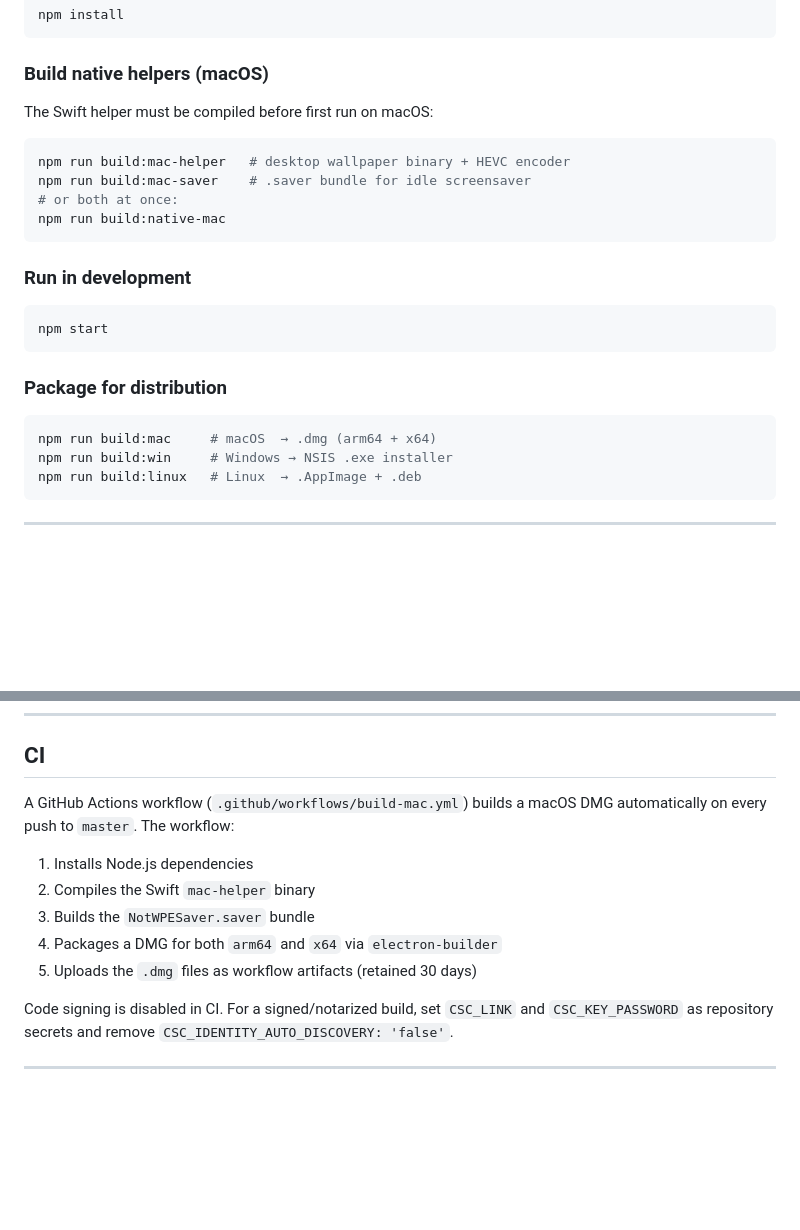
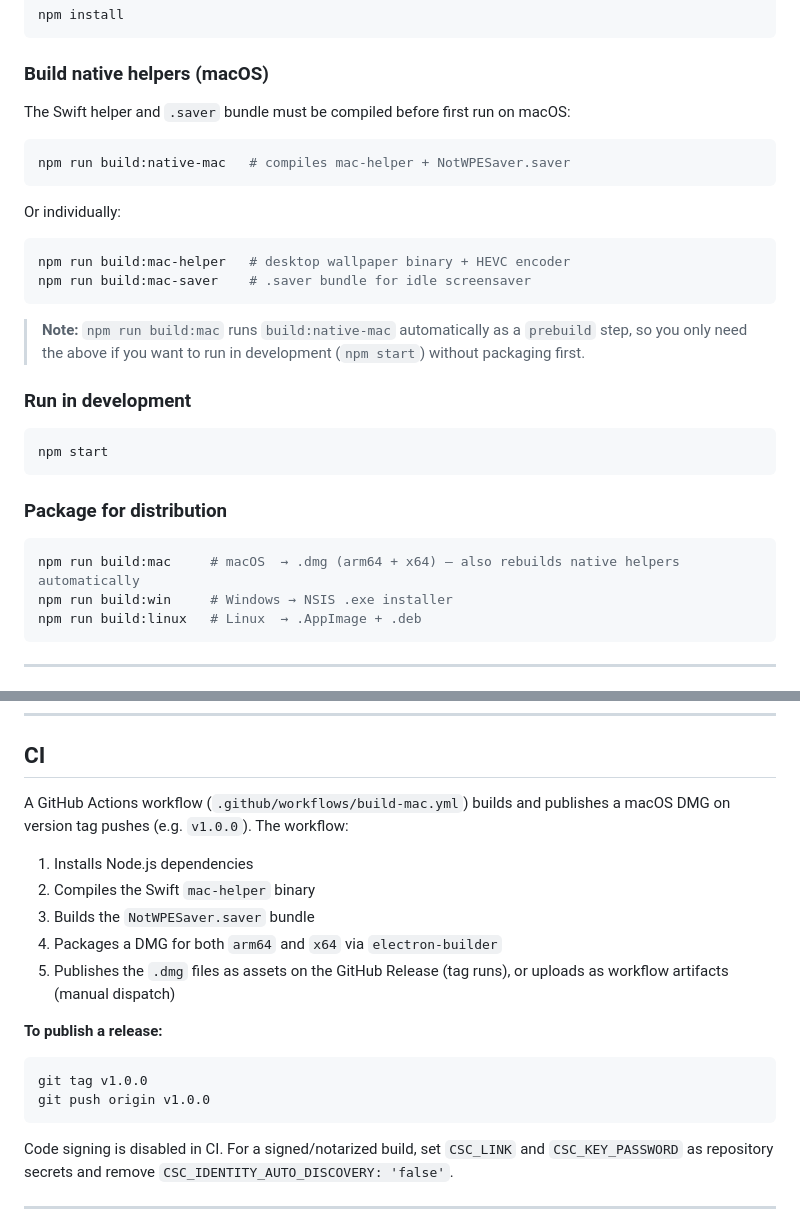
Before and after one commit to KaalaAadmi/NotWallpaperEngine, a Markdown page: README.md, 2 parts joined by grey strips. GitHub-like rendering; blank space fills up the shorter version.

Commit message:
fix: update readme file

````diff
--- a/README.md
+++ b/README.md
@@ -58,14 +58,20 @@ npm install
 
 ### Build native helpers (macOS)
 
-The Swift helper must be compiled before first run on macOS:
+The Swift helper and `.saver` bundle must be compiled before first run on macOS:
+
+```bash
+npm run build:native-mac   # compiles mac-helper + NotWPESaver.saver
+```
+
+Or individually:
 
 ```bash
 npm run build:mac-helper   # desktop wallpaper binary + HEVC encoder
 npm run build:mac-saver    # .saver bundle for idle screensaver
-# or both at once:
-npm run build:native-mac
 ```
+
+> **Note:** `npm run build:mac` runs `build:native-mac` automatically as a `prebuild` step, so you only need the above if you want to run in development (`npm start`) without packaging first.
 
 ### Run in development
 
@@ -76,7 +82,7 @@ npm start
 ### Package for distribution
 
 ```bash
-npm run build:mac     # macOS  → .dmg (arm64 + x64)
+npm run build:mac     # macOS  → .dmg (arm64 + x64) — also rebuilds native helpers automatically
 npm run build:win     # Windows → NSIS .exe installer
 npm run build:linux   # Linux  → .AppImage + .deb
 ```
@@ -218,13 +224,20 @@ NotWallpaperEngine/
 
 ## CI
 
-A GitHub Actions workflow (`.github/workflows/build-mac.yml`) builds a macOS DMG automatically on every push to `master`. The workflow:
+A GitHub Actions workflow (`.github/workflows/build-mac.yml`) builds and publishes a macOS DMG on version tag pushes (e.g. `v1.0.0`). The workflow:
 
 1. Installs Node.js dependencies
 2. Compiles the Swift `mac-helper` binary
 3. Builds the `NotWPESaver.saver` bundle
 4. Packages a DMG for both `arm64` and `x64` via `electron-builder`
-5. Uploads the `.dmg` files as workflow artifacts (retained 30 days)
+5. Publishes the `.dmg` files as assets on the GitHub Release (tag runs), or uploads as workflow artifacts (manual dispatch)
+
+**To publish a release:**
+
+```bash
+git tag v1.0.0
+git push origin v1.0.0
+```
 
 Code signing is disabled in CI. For a signed/notarized build, set `CSC_LINK` and `CSC_KEY_PASSWORD` as repository secrets and remove `CSC_IDENTITY_AUTO_DISCOVERY: 'false'`.
 
````
